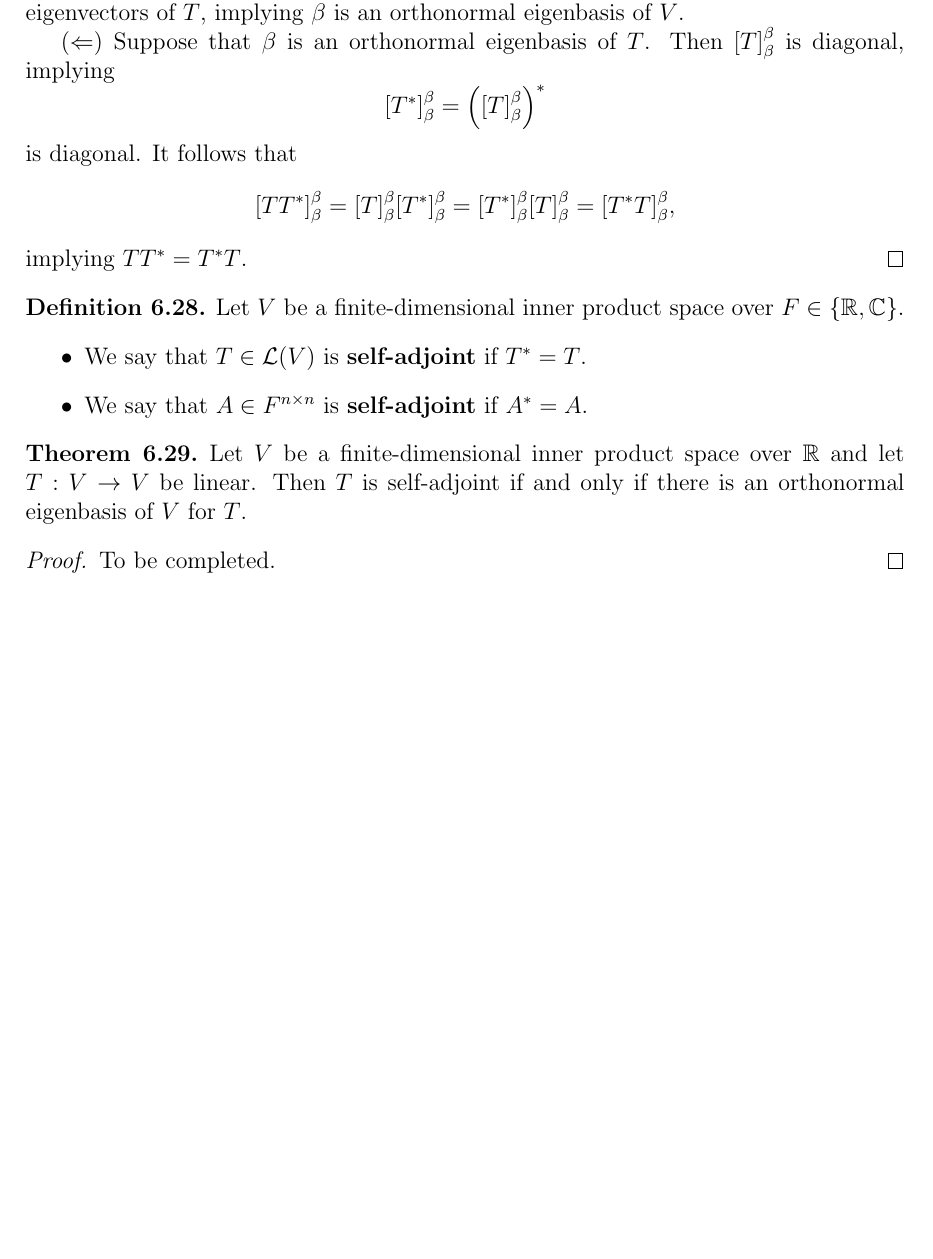
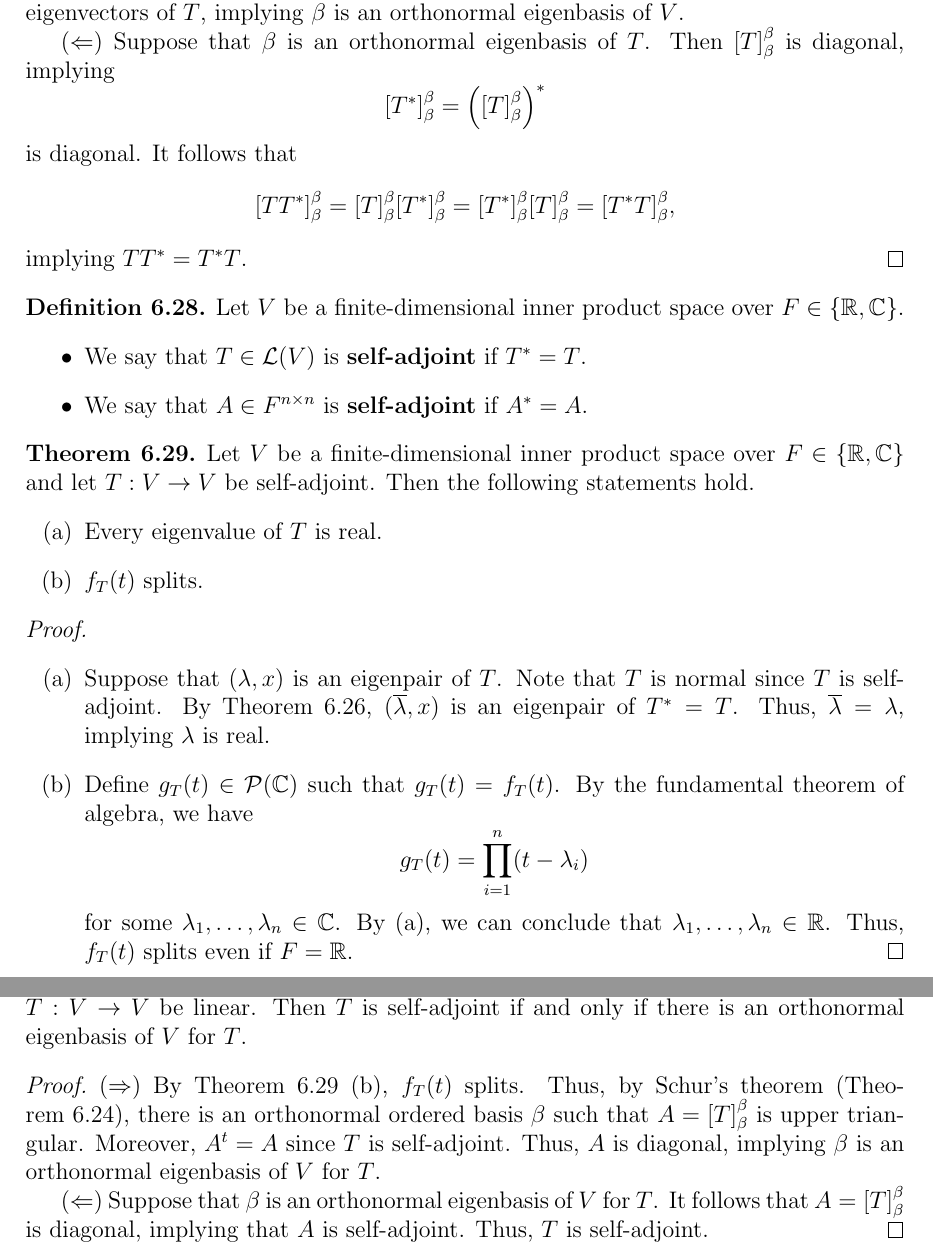
Before and after one commit to fanfly/old-notes, a LaTeX thesis (linear-algebra/linear-algebra.tex, which reads linear-algebra/6-inner-product-spaces.tex): part of page 66 of 66 before the commit and two parts of pages 66 and 67 of 67 after it, the two joined at a grey line, cut so that both start at the same text, the shorter picture padded with empty space. Compiled offline with pdfLaTeX.

Commit message:
Finish section 6.3 of linear algebra

```diff
--- a/linear-algebra/6-inner-product-spaces.tex
+++ b/linear-algebra/6-inner-product-spaces.tex
@@ -668,11 +669,55 @@
 \end{definition}
 
 \begin{theorem}
+  \label{thm:self-adjoint-properties}
+  Let $V$ be a finite-dimensional inner product space over $F \in \{\mathbb{R},
+  \mathbb{C}\}$ and let $T: V \to V$ be self-adjoint.
+  Then the following statements hold.
+  \begin{enumerate}
+    \item Every eigenvalue of $T$ is real.
+    \item $f_T(t)$ splits.
+  \end{enumerate}
+\end{theorem}
+\begin{proof}
+  \leavevmode
+  \begin{enumerate}
+    \item Suppose that $(\lambda, x)$ is an eigenpair of $T$.
+    Note that $T$ is normal since $T$ is self-adjoint.
+    By \Cref{thm:normal-properties}, $(\overline\lambda, x)$ is an eigenpair of
+    $T^* = T$.
+    Thus, $\overline\lambda = \lambda$, implying $\lambda$ is real.
+
+    \item Define $g_T(t) \in \mathcal{P}(\mathbb{C})$ such that
+    $g_T(t) = f_T(t)$.
+    By the fundamental theorem of algebra, we have
+    \begin{equation*}
+      g_T(t) = \prod_{i=1}^n (t - \lambda_i)
+    \end{equation*}
+    for some $\lambda_1, \dots, \lambda_n \in \mathbb{C}$.
+    By (a), we can conclude that $\lambda_1, \dots, \lambda_n \in \mathbb{R}$.
+    Thus, $f_T(t)$ splits even if $F = \mathbb{R}$.
+    \qedhere
+  \end{enumerate}
+\end{proof}
+
+\begin{theorem}
   Let $V$ be a finite-dimensional inner product space over $\mathbb{R}$ and let
   $T: V \to V$ be linear.
   Then $T$ is self-adjoint if and only if there is an orthonormal eigenbasis of
   $V$ for $T$.
 \end{theorem}
 \begin{proof}
-  To be completed.
+  ($\Rightarrow$)
+  By \Cref{thm:self-adjoint-properties} (b), $f_T(t)$ splits.
+  Thus, by Schur's theorem (\Cref{thm:schur}), there is an orthonormal ordered
+  basis $\beta$ such that $A = [T]_\beta^\beta$ is upper triangular.
+  Moreover, $A^t = A$ since $T$ is self-adjoint.
+  Thus, $A$ is diagonal, implying $\beta$ is an orthonormal eigenbasis of $V$
+  for $T$.
+
+  ($\Leftarrow$)
+  Suppose that $\beta$ is an orthonormal eigenbasis of $V$ for $T$.
+  It follows that $A = [T]_\beta^\beta$ is diagonal, implying that $A$ is
+  self-adjoint.
+  Thus, $T$ is self-adjoint.
 \end{proof}
```
Also changed, not shown: linear-algebra/linear-algebra.pdf, linear-algebra/6-inner-product-spaces.tex (1 more changed lines).
